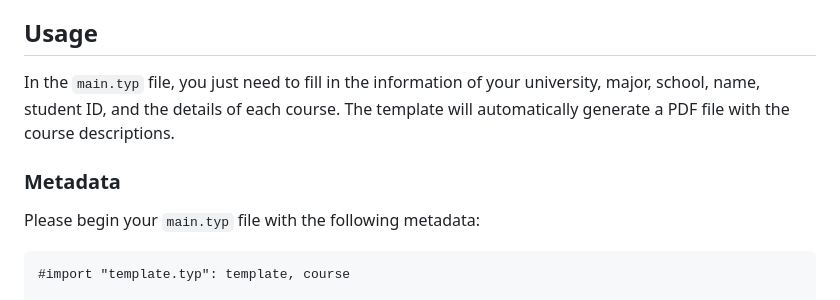
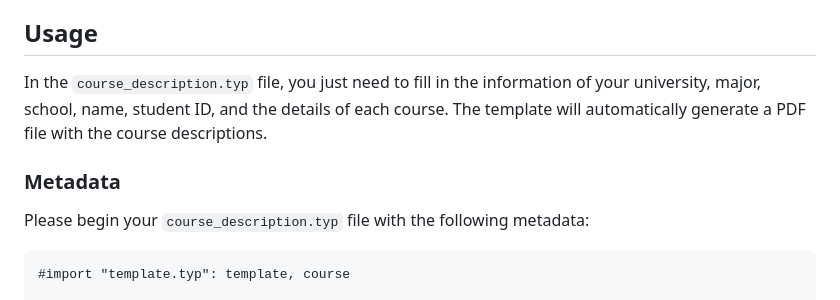
Before and after one commit to DYW77/sztu-course-description-template, a Markdown page: README.md, the part around the change. Rendered like a GitHub page.

````diff
--- a/README.md
+++ b/README.md
@@ -16,11 +16,11 @@ To use this template, you need a local Typst environment. For a detailed Chinese
 
 ## Usage
 
-In the `main.typ` file, you just need to fill in the information of your university, major, school, name, student ID, and the details of each course. The template will automatically generate a PDF file with the course descriptions.
+In the `course_description.typ` file, you just need to fill in the information of your university, major, school, name, student ID, and the details of each course. The template will automatically generate a PDF file with the course descriptions.
 
 ### Metadata
 
-Please begin your `main.typ` file with the following metadata:
+Please begin your `course_description.typ` file with the following metadata:
 
 ```typst
 #import "template.typ": template, course
````
